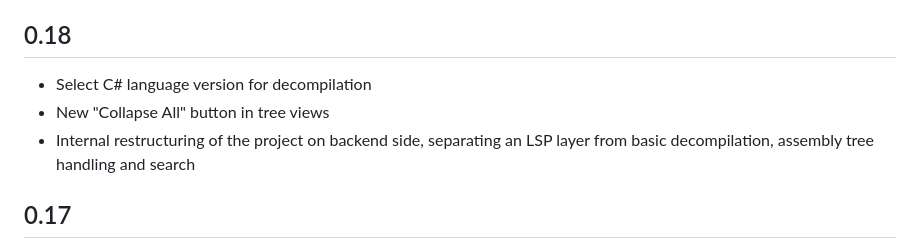
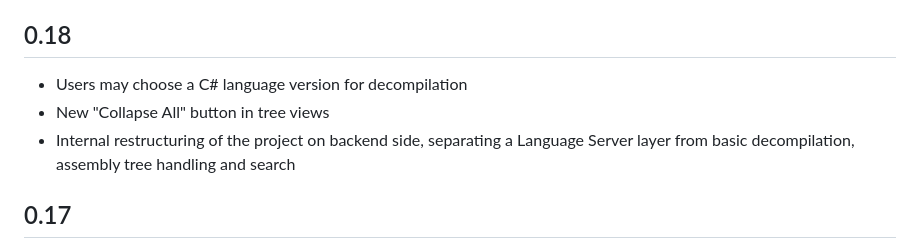
Before and after one commit to icsharpcode/ilspy-vscode, a Markdown page: vscode-extension/CHANGELOG.md, the part around the change. Drawn GitHub-style.

Commit message:
Prepare 0.18 release

```diff
--- a/vscode-extension/CHANGELOG.md
+++ b/vscode-extension/CHANGELOG.md
@@ -4,9 +4,9 @@ All notable changes to the "ilspy-vscode" extension will be documented in this f
 
 ## 0.18
 
-- Select C# language version for decompilation
+- Users may choose a C# language version for decompilation
 - New "Collapse All" button in tree views
-- Internal restructuring of the project on backend side, separating an LSP layer from basic decompilation, assembly tree handling and search
+- Internal restructuring of the project on backend side, separating a Language Server layer from basic decompilation, assembly tree handling and search
 
 ## 0.17
 
```
